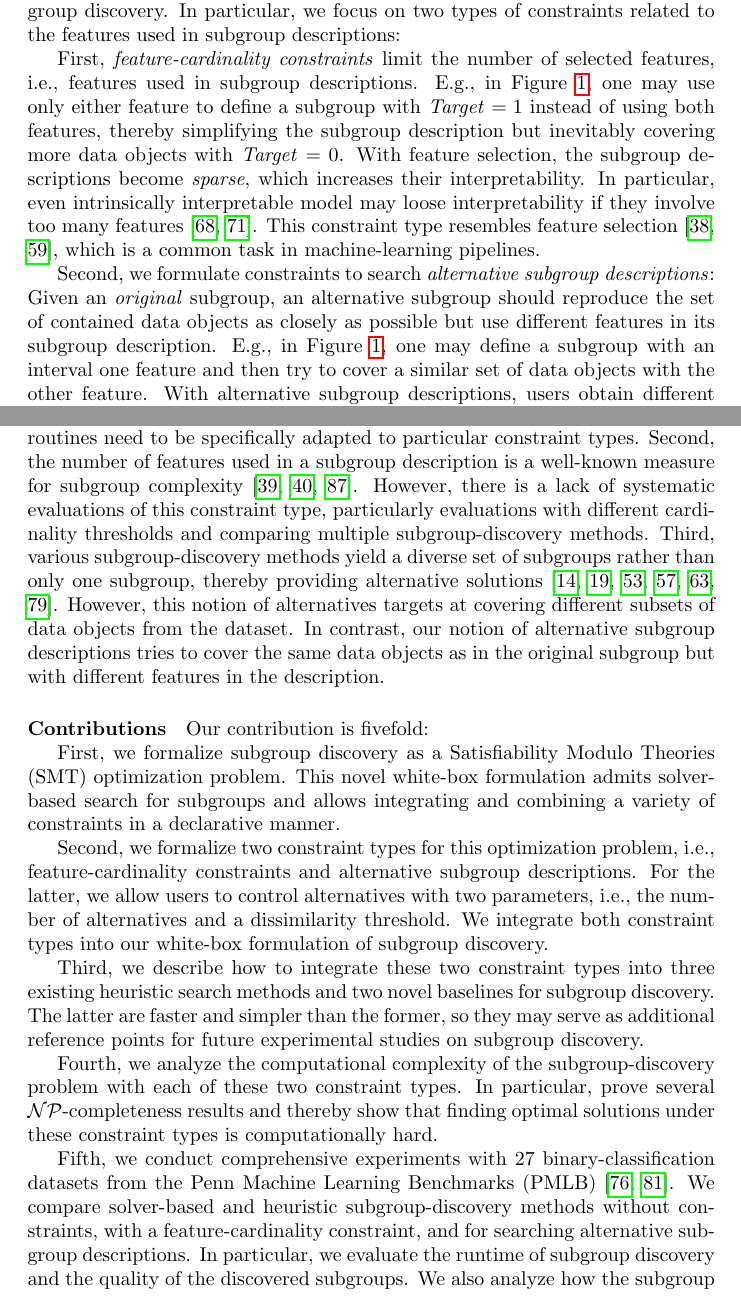
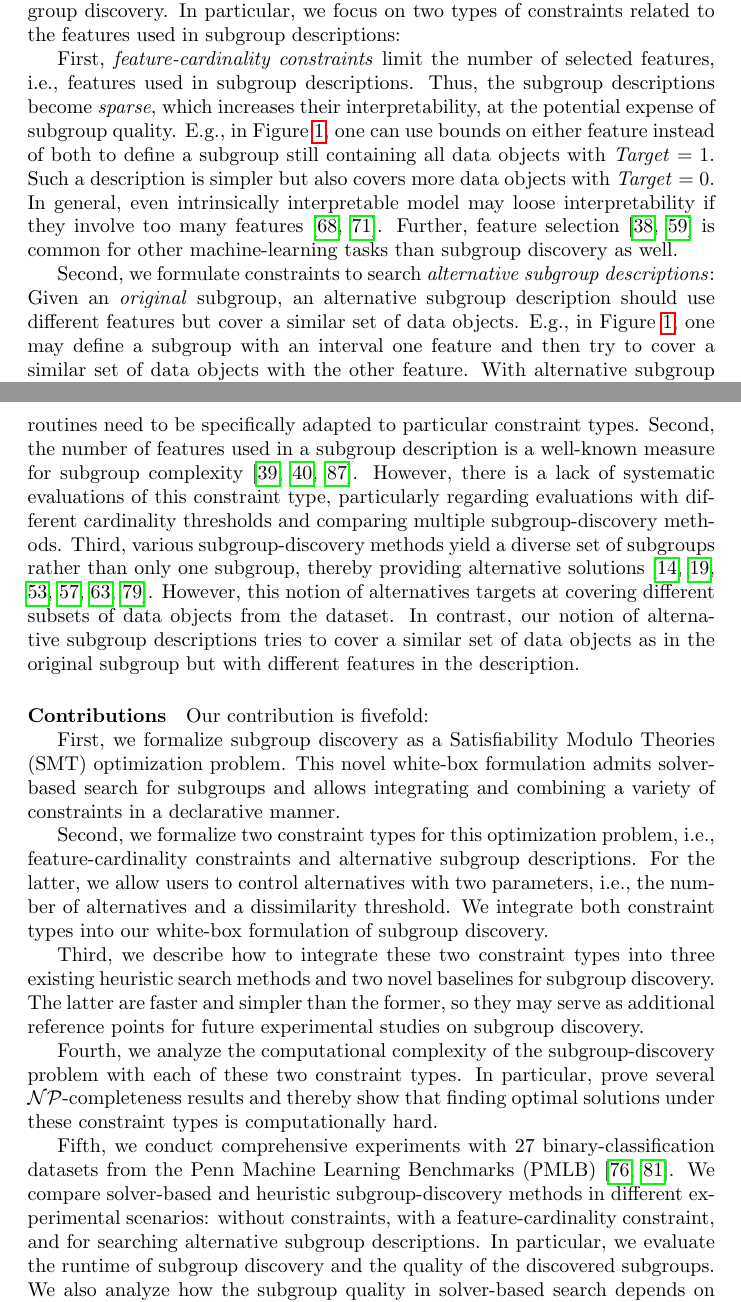
Before and after one commit to Jakob-Bach/Constrained-Subgroup-Discovery-Text, a LaTeX paper (CSD.tex): two parts of pages 2 and 3 of 70, joined at a grey line, cut so that both start at the same text. Compiled offline with pdfLaTeX.

Commit message:
Proof-read Intro

```diff
--- a/CSD.tex
+++ b/CSD.tex
@@ -78,13 +78,14 @@ This article addresses the problem of constrained subgroup discovery.
 In particular, we focus on two types of constraints related to the features used in subgroup descriptions:
 
 First, \emph{feature-cardinality constraints} limit the number of selected features, i.e., features used in subgroup descriptions.
-E.g., in Figure~\ref{fig:csd:exemplary-subgroup}, one may use only either feature to define a subgroup with $\mathit{Target} = 1$ instead of using both features, thereby simplifying the subgroup description but inevitably covering more data objects with $\mathit{Target} = 0$.
-With feature selection, the subgroup descriptions become \emph{sparse}, which increases their interpretability.
-In particular, even intrinsically interpretable model may loose interpretability if they involve too many features~\cite{meeng2021real, molnar2020interpretable}.
-This constraint type resembles feature selection~\cite{guyon2003introduction, li2017feature}, which is a common task in machine-learning pipelines.
+Thus, the subgroup descriptions become \emph{sparse}, which increases their interpretability, at the potential expense of subgroup quality.
+E.g., in Figure~\ref{fig:csd:exemplary-subgroup}, one can use bounds on either feature instead of both to define a subgroup still containing all data objects with $\mathit{Target} = 1$.
+Such a description is simpler but also covers more data objects with $\mathit{Target} = 0$.
+In general, even intrinsically interpretable model may loose interpretability if they involve too many features~\cite{meeng2021real, molnar2020interpretable}.
+Further, feature selection~\cite{guyon2003introduction, li2017feature} is common for other machine-learning tasks than subgroup discovery as well.
 
 Second, we formulate constraints to search \emph{alternative subgroup descriptions}:
-Given an \emph{original} subgroup, an alternative subgroup should reproduce the set of contained data objects as closely as possible but use different features in its subgroup description.
+Given an \emph{original} subgroup, an alternative subgroup description should use different features but cover a similar set of data objects.
 E.g., in Figure~\ref{fig:csd:exemplary-subgroup}, one may define a subgroup with an interval one feature and then try to cover a similar set of data objects with the other feature.
 With alternative subgroup descriptions, users obtain different explanations for the same subgroup.
 Such alternative explanations are also popular in other explainable-AI techniques like counterfactuals~\cite{mothilal2020explaining, russell2019efficient}, e.g., to enable users to develop and test multiple hypotheses or foster trust in the predictions~\cite{kim2021multi, wang2019designing}.
@@ -95,10 +96,10 @@ There are various search methods for subgroup discovery, exact~\cite{atzmueller2
 We see research gaps in three aspects:
 First, all widely used subgroup-discovery methods are algorithmic in nature and only support a limited set of constraints, as the search routines need to be specifically adapted to particular constraint types.
 Second, the number of features used in a subgroup description is a well-known measure for subgroup complexity~\cite{helal2016subgroup, herrera2011overview, ventura2018subgroup}.
-However, there is a lack of systematic evaluations of this constraint type, particularly evaluations with different cardinality thresholds and comparing multiple subgroup-discovery methods.
+However, there is a lack of systematic evaluations of this constraint type, particularly regarding evaluations with different cardinality thresholds and comparing multiple subgroup-discovery methods.
 Third, various subgroup-discovery methods yield a diverse set of subgroups rather than only one subgroup, thereby providing alternative solutions~\cite{belfodil2019fssd, bosc2018anytime, leeuwen2012diverse, lemmerich2010fast, lucas2018ssdp+, proencca2022robust}.
 However, this notion of alternatives targets at covering different subsets of data objects from the dataset.
-In contrast, our notion of alternative subgroup descriptions tries to cover the same data objects as in the original subgroup but with different features in the description.
+In contrast, our notion of alternative subgroup descriptions tries to cover a similar set of data objects as in the original subgroup but with different features in the description.
 
 \paragraph{Contributions}
 
@@ -118,7 +119,8 @@ Fourth, we analyze the computational complexity of the subgroup-discovery proble
 In particular, prove several $\mathcal{NP}$-completeness results and thereby show that finding optimal solutions under these constraint types is computationally hard.
 
 Fifth, we conduct comprehensive experiments with 27 binary-classification datasets from the Penn Machine Learning Benchmarks (PMLB)~\cite{olson2017pmlb, romano2021pmlb}.
-We compare solver-based and heuristic subgroup-discovery methods without constraints, with a feature-cardinality constraint, and for searching alternative subgroup descriptions.
+We compare solver-based and heuristic subgroup-discovery methods in different experimental scenarios:
+without constraints, with a feature-cardinality constraint, and for searching alternative subgroup descriptions.
 In particular, we evaluate the runtime of subgroup discovery and the quality of the discovered subgroups.
 We also analyze how the subgroup quality in solver-based search depends on the timeout of the solver.
 We publish all code\footnote{\url{https://github.com/Jakob-Bach/Constrained-Subgroup-Discovery}} and experimental data\footnote{TODO} online.
```
